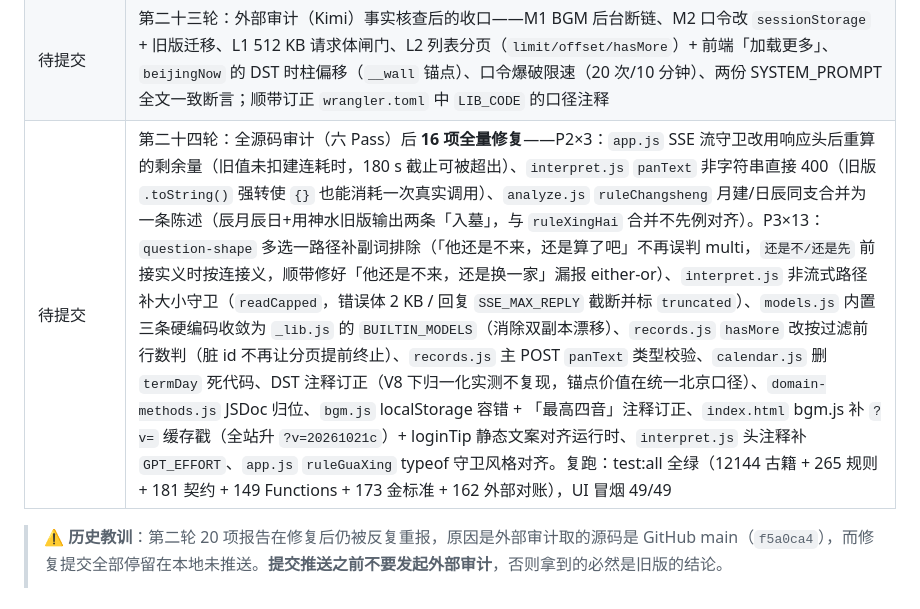
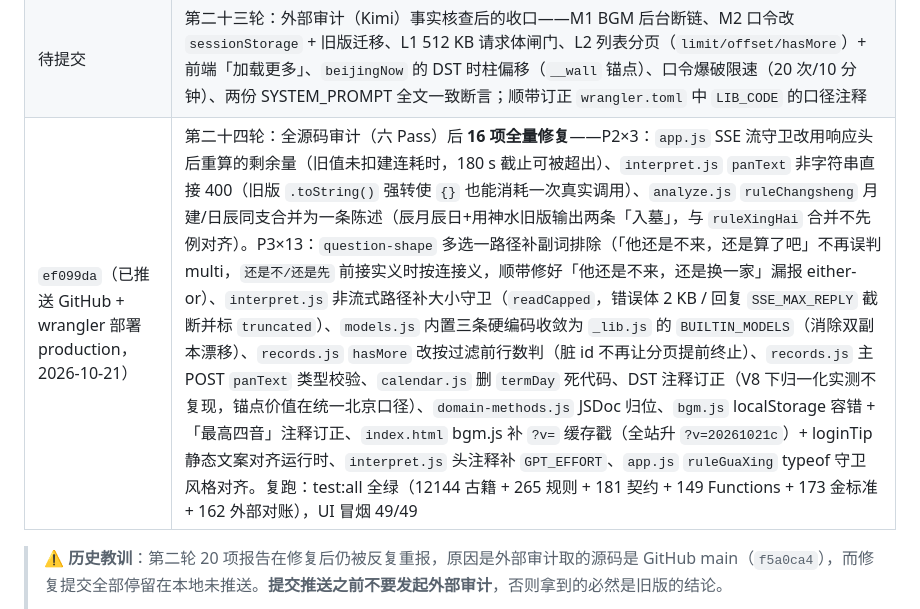
Before and after one commit to idavailable/liuyao, a Markdown page: README.md, the part around the change. GitHub-like rendering.

Commit message:
docs: 第二十四轮记录标注 ef099da 已推送并部署 production

```diff
--- a/README.md
+++ b/README.md
@@ -157,7 +157,7 @@ git status -sb                    # 若显示 ahead，先推送再审计
 | `da2ae24` | M16 断卦三族落地（卦型 / 生旺墓绝 / 元神忌神仇神）——按外部审计证据建议顺序 ③→②→① 补齐三块结构性差距；引擎纯新增 439 行，+28 条断语用例（40→68 条，12102→12143 断言），+80 项单测（185→265），覆盖 37/51→64/78 |
 | `da2ae24` 之后 | 第二十二轮：三族逐族核验（对证据清单 ①②③）+ `zsby-0875` 补锁「绝于日辰」（12143→12144）+ README 计数漂移收口（详见下方台账） |
 | 待提交 | 第二十三轮：外部审计（Kimi）事实核查后的收口——M1 BGM 后台断链、M2 口令改 `sessionStorage` + 旧版迁移、L1 512 KB 请求体闸门、L2 列表分页（`limit/offset/hasMore`）+ 前端「加载更多」、`beijingNow` 的 DST 时柱偏移（`__wall` 锚点）、口令爆破限速（20 次/10 分钟）、两份 SYSTEM_PROMPT 全文一致断言；顺带订正 `wrangler.toml` 中 `LIB_CODE` 的口径注释 |
-| 待提交 | 第二十四轮：全源码审计（六 Pass）后 **16 项全量修复**——P2×3：`app.js` SSE 流守卫改用响应头后重算的剩余量（旧值未扣建连耗时，180 s 截止可被超出）、`interpret.js` `panText` 非字符串直接 400（旧版 `.toString()` 强转使 `{}` 也能消耗一次真实调用）、`analyze.js` `ruleChangsheng` 月建/日辰同支合并为一条陈述（辰月辰日+用神水旧版输出两条「入墓」，与 `ruleXingHai` 合并不先例对齐）。P3×13：`question-shape` 多选一路径补副词排除（「他还是不来，还是算了吧」不再误判 multi，`还是不/还是先` 前接实义时按连接义，顺带修好「他还是不来，还是换一家」漏报 either-or）、`interpret.js` 非流式路径补大小守卫（`readCapped`，错误体 2 KB / 回复 `SSE_MAX_REPLY` 截断并标 `truncated`）、`models.js` 内置三条硬编码收敛为 `_lib.js` 的 `BUILTIN_MODELS`（消除双副本漂移）、`records.js` `hasMore` 改按过滤前行数判（脏 id 不再让分页提前终止）、`records.js` 主 POST `panText` 类型校验、`calendar.js` 删 `termDay` 死代码、DST 注释订正（V8 下归一化实测不复现，锚点价值在统一北京口径）、`domain-methods.js` JSDoc 归位、`bgm.js` localStorage 容错 + 「最高四音」注释订正、`index.html` bgm.js 补 `?v=` 缓存戳（全站升 `?v=20261021c`）+ loginTip 静态文案对齐运行时、`interpret.js` 头注释补 `GPT_EFFORT`、`app.js` `ruleGuaXing` typeof 守卫风格对齐。复跑：test:all 全绿（12144 古籍 + 265 规则 + 181 契约 + 149 Functions + 173 金标准 + 162 外部对账），UI 冒烟 49/49 |
+| `ef099da`（已推送 GitHub + wrangler 部署 production，2026-10-21） | 第二十四轮：全源码审计（六 Pass）后 **16 项全量修复**——P2×3：`app.js` SSE 流守卫改用响应头后重算的剩余量（旧值未扣建连耗时，180 s 截止可被超出）、`interpret.js` `panText` 非字符串直接 400（旧版 `.toString()` 强转使 `{}` 也能消耗一次真实调用）、`analyze.js` `ruleChangsheng` 月建/日辰同支合并为一条陈述（辰月辰日+用神水旧版输出两条「入墓」，与 `ruleXingHai` 合并不先例对齐）。P3×13：`question-shape` 多选一路径补副词排除（「他还是不来，还是算了吧」不再误判 multi，`还是不/还是先` 前接实义时按连接义，顺带修好「他还是不来，还是换一家」漏报 either-or）、`interpret.js` 非流式路径补大小守卫（`readCapped`，错误体 2 KB / 回复 `SSE_MAX_REPLY` 截断并标 `truncated`）、`models.js` 内置三条硬编码收敛为 `_lib.js` 的 `BUILTIN_MODELS`（消除双副本漂移）、`records.js` `hasMore` 改按过滤前行数判（脏 id 不再让分页提前终止）、`records.js` 主 POST `panText` 类型校验、`calendar.js` 删 `termDay` 死代码、DST 注释订正（V8 下归一化实测不复现，锚点价值在统一北京口径）、`domain-methods.js` JSDoc 归位、`bgm.js` localStorage 容错 + 「最高四音」注释订正、`index.html` bgm.js 补 `?v=` 缓存戳（全站升 `?v=20261021c`）+ loginTip 静态文案对齐运行时、`interpret.js` 头注释补 `GPT_EFFORT`、`app.js` `ruleGuaXing` typeof 守卫风格对齐。复跑：test:all 全绿（12144 古籍 + 265 规则 + 181 契约 + 149 Functions + 173 金标准 + 162 外部对账），UI 冒烟 49/49 |
 
 > ⚠️ **历史教训**：第二轮 20 项报告在修复后仍被反复重报，原因是外部审计取的源码是 GitHub main（`f5a0ca4`），而修复提交全部停留在本地未推送。**提交推送之前不要发起外部审计**，否则拿到的必然是旧版的结论。
 >
```
